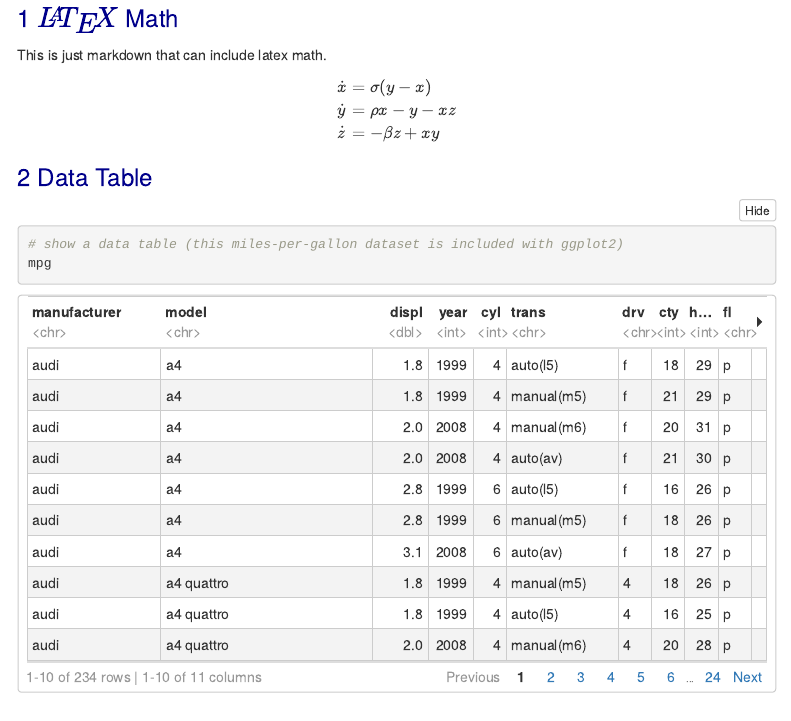
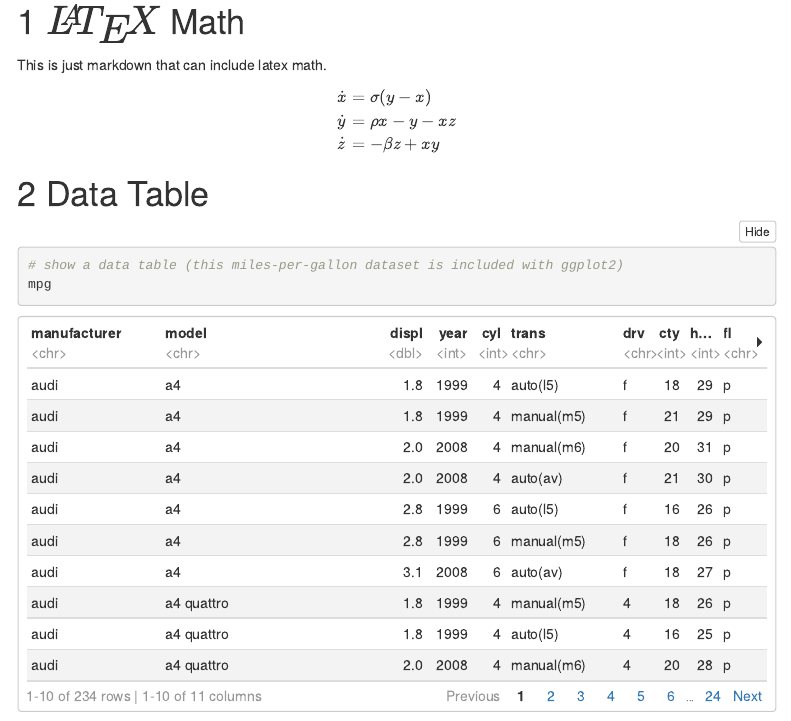
Before and after one commit to KopfLab/project_template, an R Markdown document (example.Rmd): the page in a window 1100 px wide, from 650 px down before the commit and from 690 px down after it, so that both start at the same text. Rendered offline with R 4.5, knitr and Pandoc, with nearby package versions; some code elsewhere in the file could not run offline; menus at the side of the page are left out.

Commit message:
simplify template by removing stylesheets

```diff
--- a/example.Rmd
+++ b/example.Rmd
@@ -6,7 +6,6 @@ date: "`r format(Sys.Date(), '%d %b %Y')`"
 output:
   html_document:
     df_print: paged
-    css: stylesheet.css
     number_sections: yes
     toc: yes
     toc_float: true
--- a/stylesheet.css
+++ /dev/null
@@ -1,64 +0,0 @@
-/* Font sizes */
-
-body{ /* Normal  */
-  font-size: 14px;
-}
-
-h1 {
-  font-size: 24px;
-  color: DarkBlue;
-}
-
-h2 {
-  font-size: 18px;
-  color: DarkBlue;
-}
-
-h3 {
-  font-size: 16px;
-  font-style: serif;
-  color: DarkBlue;
-}
-
-code.r{
-    font-size: 12px;
-}
-
-/* git hub markdown style table formatting */
-
-table {
-  padding: 0;
-}
-table tr {
-  border-top: 1px solid #cccccc;
-  background-color: white;
-  margin: 0;
-  padding: 0;
-}
-
-table tr:nth-child(2n) {
-  background-color: #f8f8f8;
-}
-
-table tr th {
-  font-weight: bold;
-  border: 1px solid #cccccc;
-  text-align: left;
-  margin: 0;
-  padding: 6px 13px;
-}
-
-table tr td {
-  border: 1px solid #cccccc;
-  text-align: left;
-  margin: 0;
-  padding: 6px 13px;
-}
-
-table tr th :first-child, table tr td :first-child {
-  margin-top: 0;
-}
-
-table tr th :last-child, table tr td :last-child {
-  margin-bottom: 0;
-}
```
Also changed, not shown: template.Rmd (+0 -1 lines), 1 other file.
